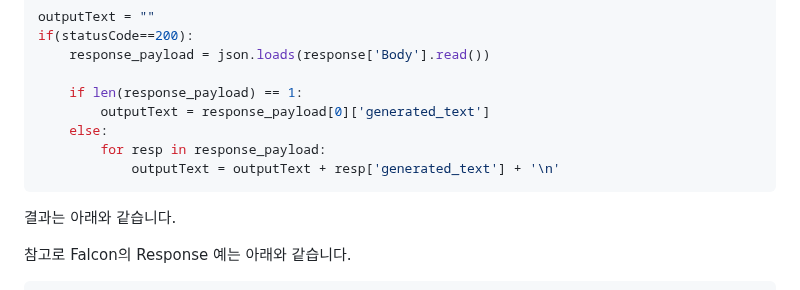
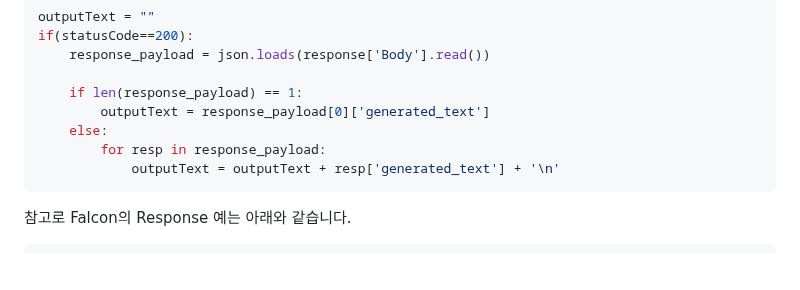
Before and after one commit to kyopark2014/chatbot-based-on-Falcon-FM, a Markdown page: README.md, the part around the change. Drawn GitHub-style; blank space fills up the shorter version.

````diff
--- a/README.md
+++ b/README.md
@@ -46,8 +46,6 @@ if(statusCode==200):
             outputText = outputText + resp['generated_text'] + '\n'
 ```
 
-결과는 아래와 같습니다.
-
 참고로 Falcon의 Response 예는 아래와 같습니다.
 
 ```json
````
